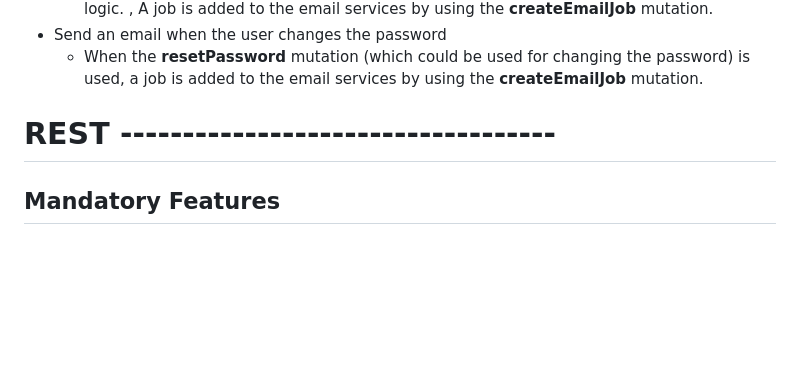
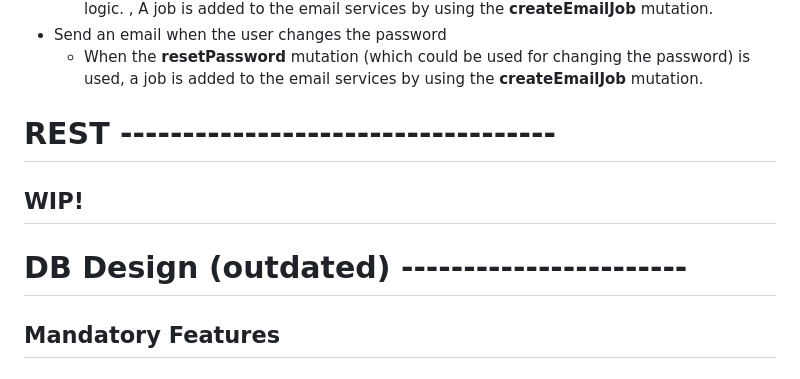
Before and after one commit to ezrillex/DB-Nerdery-Challenge-ERD, a Markdown page: README.md, the part around the change. Rendered like a GitHub page; blank space fills up the shorter version.

Commit message:
docs: update to make it clear a REST explanation is not available/wip

```diff
--- a/README.md
+++ b/README.md
@@ -67,6 +67,8 @@ BOTH 5 and 6 are covered by **userHasPermission** query which takes the user id
 
 
 # REST -----------------------------------
+## WIP!
+# DB Design (outdated) -----------------------
 ## **Mandatory Features**
 
 ### 1\. Authentication endpoints (sign up, sign in, sign out, forgot, reset password)
```
